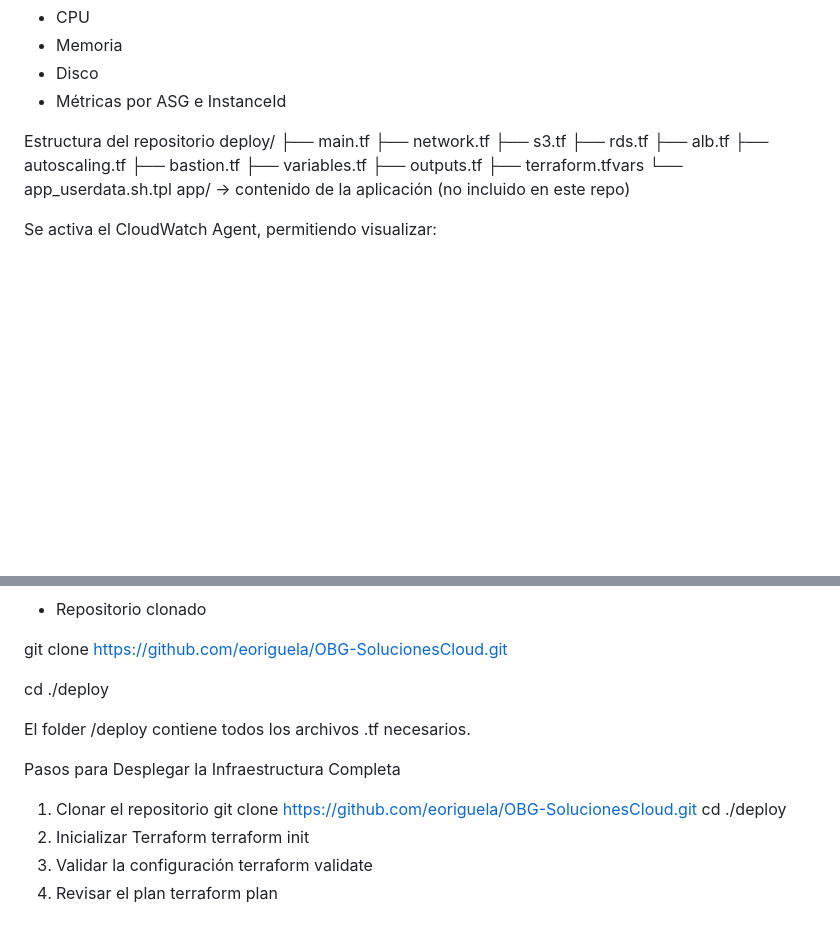
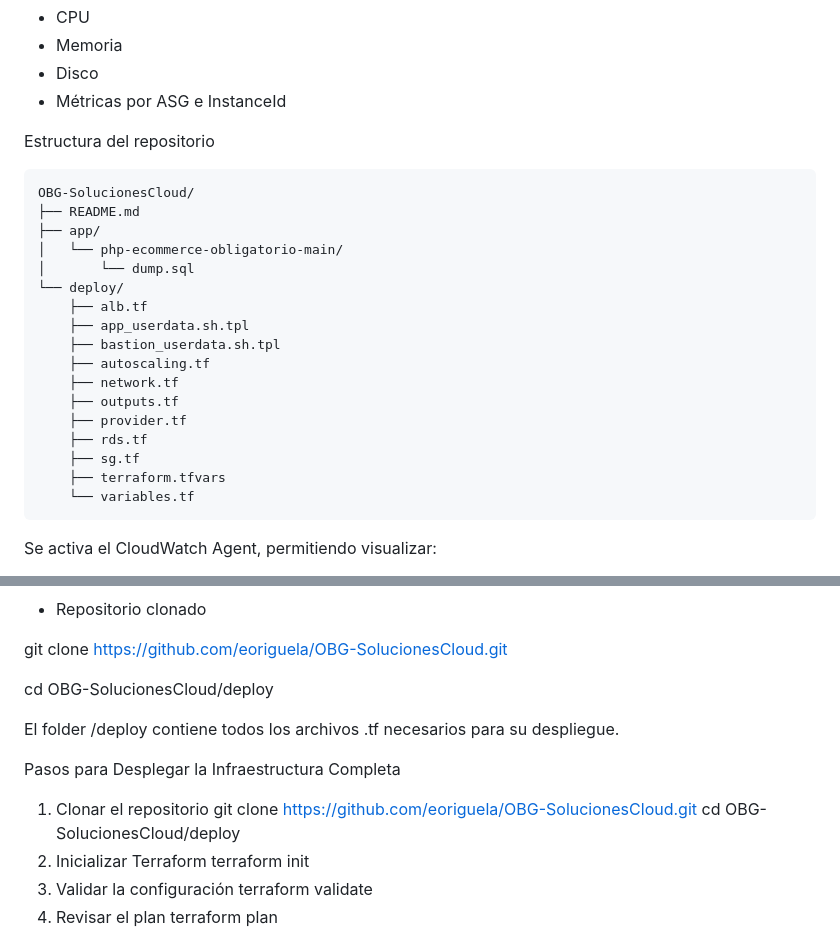
Before and after one commit to eoriguela/OBG-SolucionesCloud, a Markdown page: README.md, 2 parts joined by grey strips. GitHub-like rendering; blank space fills up the shorter version.

````diff
--- a/README.md
+++ b/README.md
@@ -69,19 +69,25 @@ Se activa el CloudWatch Agent, permitiendo visualizar:
 * Métricas por ASG e InstanceId
 
 Estructura del repositorio
-deploy/
-├── main.tf
-├── network.tf
-├── s3.tf
-├── rds.tf
-├── alb.tf
-├── autoscaling.tf
-├── bastion.tf
-├── variables.tf
-├── outputs.tf
-├── terraform.tfvars
-└── app_userdata.sh.tpl
-app/ → contenido de la aplicación (no incluido en este repo)
+```bash
+OBG-SolucionesCloud/
+├── README.md
+├── app/
+│   └── php-ecommerce-obligatorio-main/
+│       └── dump.sql
+└── deploy/
+    ├── alb.tf
+    ├── app_userdata.sh.tpl
+    ├── bastion_userdata.sh.tpl
+    ├── autoscaling.tf
+    ├── network.tf
+    ├── outputs.tf
+    ├── provider.tf
+    ├── rds.tf
+    ├── sg.tf
+    ├── terraform.tfvars
+    └── variables.tf
+```
 
 Se activa el CloudWatch Agent, permitiendo visualizar:
 * CPU
@@ -106,14 +112,14 @@ aws configure
 
 git clone https://github.com/eoriguela/OBG-SolucionesCloud.git
 
-cd ./deploy
+cd OBG-SolucionesCloud/deploy
 
-El folder /deploy contiene todos los archivos .tf necesarios.
+El folder /deploy contiene todos los archivos .tf necesarios para su despliegue.
 
 Pasos para Desplegar la Infraestructura Completa
 1. Clonar el repositorio
 git clone https://github.com/eoriguela/OBG-SolucionesCloud.git
-cd ./deploy
+cd OBG-SolucionesCloud/deploy
 2. Inicializar Terraform
 terraform init
 3. Validar la configuración
````
